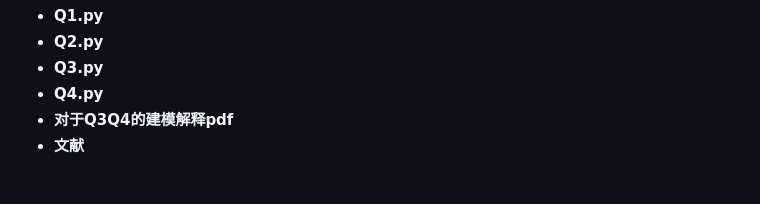
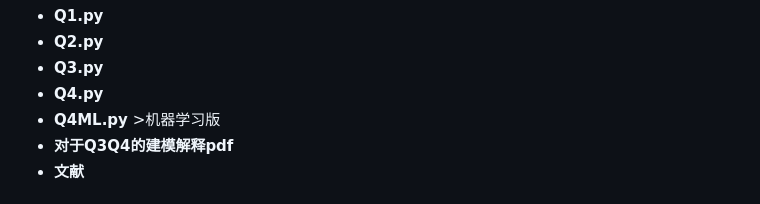
Before and after one commit to gruTGU/25_C, a Markdown page: README.md, the part around the change. Rendered like a GitHub page.

```diff
--- a/README.md
+++ b/README.md
@@ -2,6 +2,7 @@
 - **Q2.py**
 - **Q3.py**
 - **Q4.py**
+- **Q4ML.py** >机器学习版
 - **对于Q3Q4的建模解释pdf**
 - **文献**
 
```
